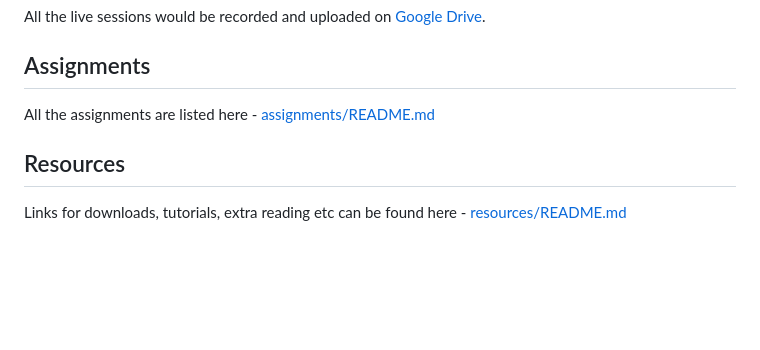
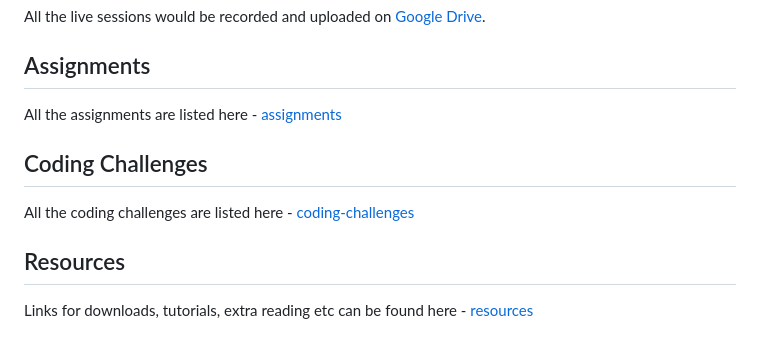
Before and after one commit to attainu-falcon/falcon-course-module, a Markdown page: README.md, the part around the change. Drawn GitHub-style; blank space fills up the shorter version.

Commit message:
Calculator image resize; folder links update

```diff
--- a/README.md
+++ b/README.md
@@ -14,8 +14,12 @@ All the live sessions would be recorded and uploaded on [Google Drive](https://d
 
 ## Assignments
 
-All the assignments are listed here - [assignments/README.md](assignments/README.md)
+All the assignments are listed here - [assignments](assignments)
+
+## Coding Challenges
+
+All the coding challenges are listed here - [coding-challenges](coding-challenges)
 
 ## Resources
 
-Links for downloads, tutorials, extra reading etc can be found here - [resources/README.md](resources/README.md)
+Links for downloads, tutorials, extra reading etc can be found here - [resources](resources)
```
Also changed, not shown: assignments/images/calculator.png.
